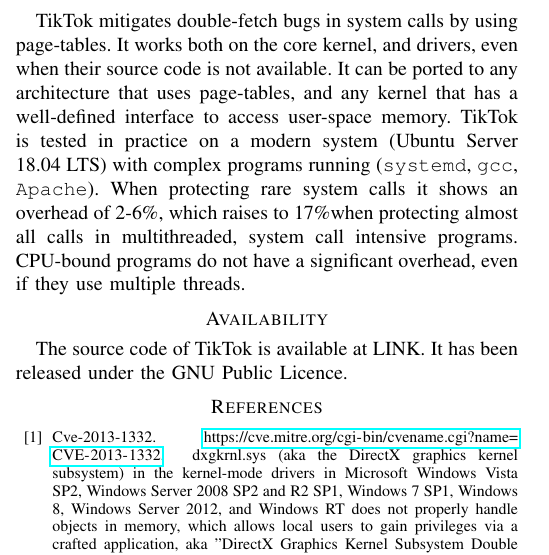
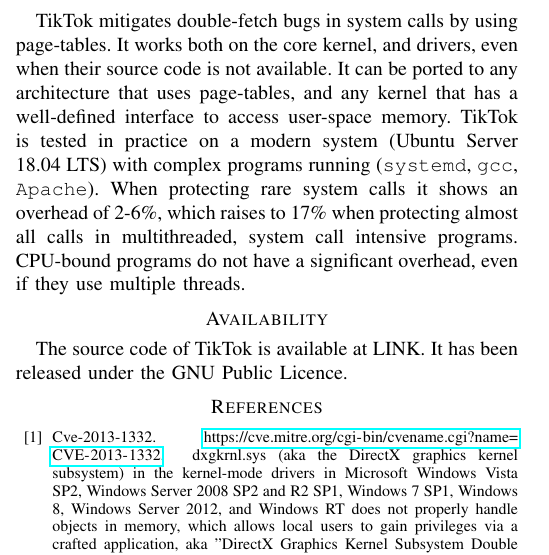
Before and after one commit to atrib/midas-paper, a LaTeX paper (TikTok.tex): part of one column of page 12 of 13, cut so that both start at the same text. Compiled offline with pdfLaTeX; a missing font is replaced by an installed copy or a similar font; a LaTeX package or settings file that is missing is left out.

Commit message:
Minor change

```diff
--- a/TikTok.tex
+++ b/TikTok.tex
@@ -1360,10 +1360,10 @@
 kernel that has a well-defined interface to access user-space memory. \sysname{}
 is tested in practice on a modern system (Ubuntu Server 18.04 LTS) with complex
 programs running (\texttt{systemd}, \texttt{gcc}, \texttt{Apache}). When
-protecting rare system calls it shows an overhead of \roughevaloverheadbetter, which raises to
-\roughevaloverheadbad when protecting almost all calls in multithreaded, system call intensive
-programs. CPU-bound programs do not have a significant overhead, even if they
-use multiple threads.
+protecting rare system calls it shows an overhead of \roughevaloverheadbetter{},
+which raises to \roughevaloverheadbad{} when protecting almost all calls in
+multithreaded, system call intensive programs. CPU-bound programs do not have a
+significant overhead, even if they use multiple threads.
 %-------------------------------------------------------------------------------
 %\section*{Acknowledgments}
 %-------------------------------------------------------------------------------
```
